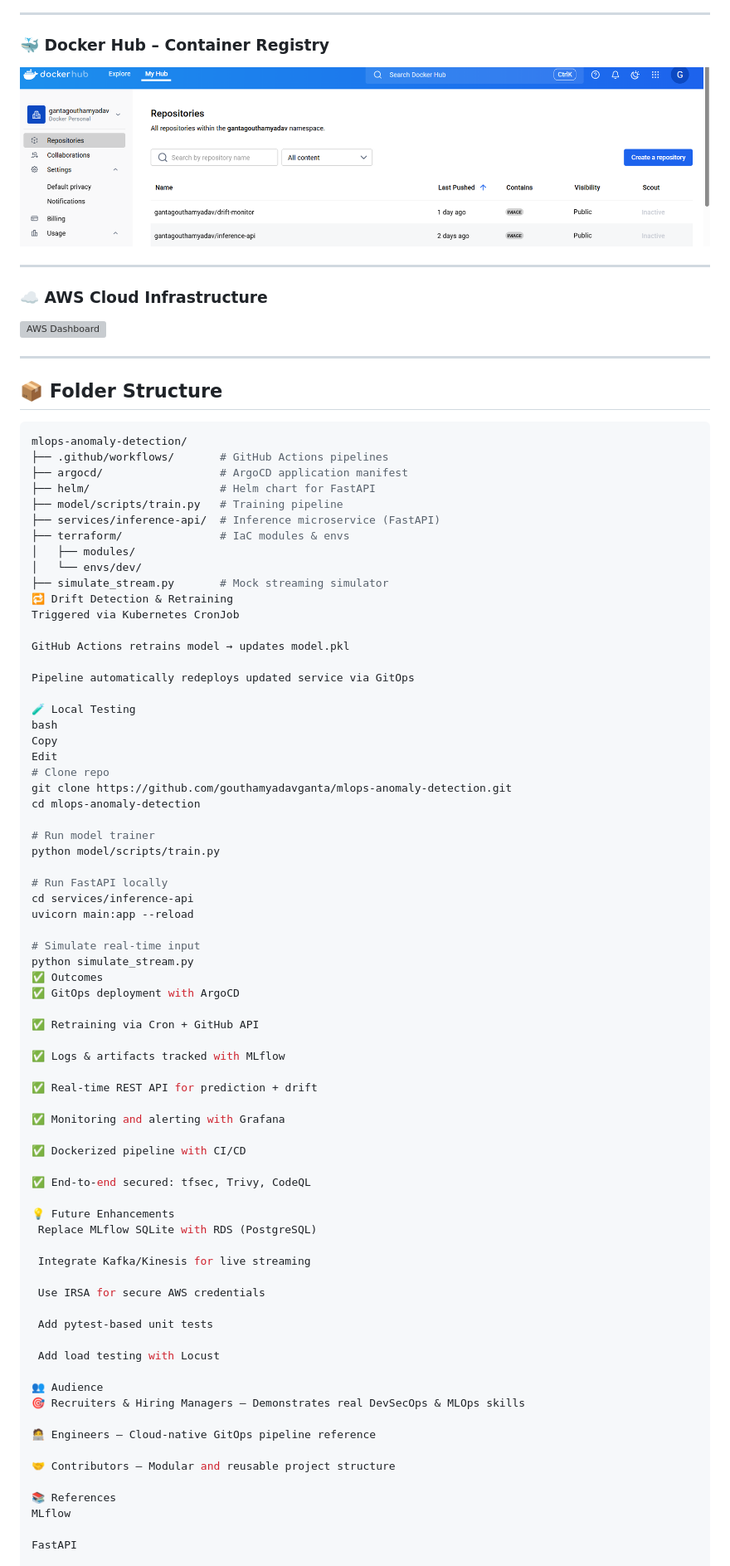
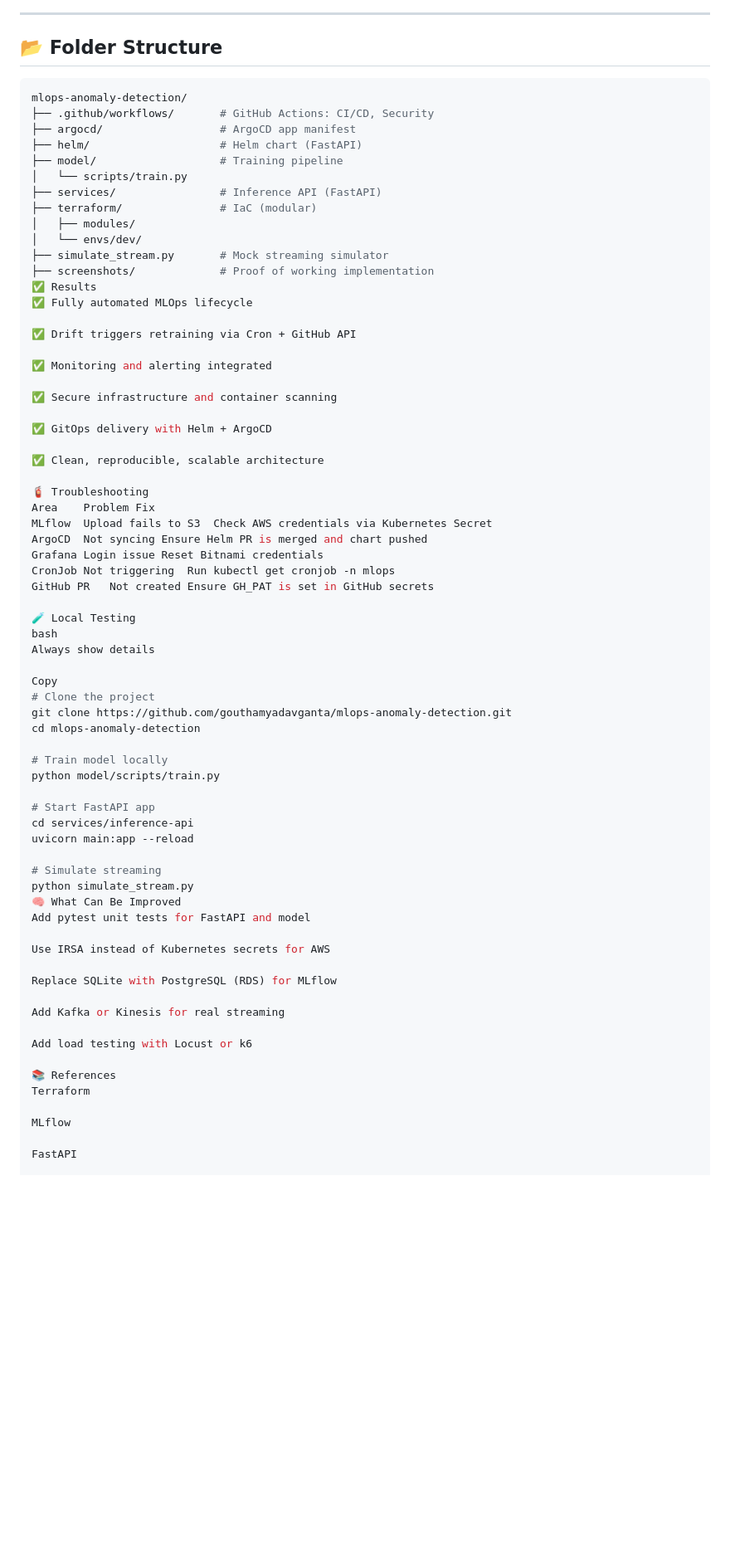
Before and after one commit to gouthamyadavganta/mlops-anomaly-detection, a Markdown page: README.md, the part around the change printed below. Shown: that part at 83% size. GitHub-like rendering; blank space fills up the shorter version; grey boxes are pictures that could not be loaded.

````diff
--- a/README.md
+++ b/README.md
@@ -91,89 +149,74 @@ This project showcases:
 
 ---
 
-### 🐳 Docker Hub – Container Registry
-
-![Docker Hub](screenshots/docker-hub.png)
-
----
-
-### ☁️ AWS Cloud Infrastructure
-
-![AWS Dashboard](screenshots/aws-dashboard.png)
-
----
-
-## 📦 Folder Structure
+## 📂 Folder Structure
 
 ```bash
 mlops-anomaly-detection/
-├── .github/workflows/       # GitHub Actions pipelines
-├── argocd/                  # ArgoCD application manifest
-├── helm/                    # Helm chart for FastAPI
-├── model/scripts/train.py   # Training pipeline
-├── services/inference-api/  # Inference microservice (FastAPI)
-├── terraform/               # IaC modules & envs
+├── .github/workflows/       # GitHub Actions: CI/CD, Security
+├── argocd/                  # ArgoCD app manifest
+├── helm/                    # Helm chart (FastAPI)
+├── model/                   # Training pipeline
+│   └── scripts/train.py
+├── services/                # Inference API (FastAPI)
+├── terraform/               # IaC (modular)
 │   ├── modules/
 │   └── envs/dev/
 ├── simulate_stream.py       # Mock streaming simulator
-🔁 Drift Detection & Retraining
-Triggered via Kubernetes CronJob
+├── screenshots/             # Proof of working implementation
+✅ Results
+✅ Fully automated MLOps lifecycle
 
-GitHub Actions retrains model → updates model.pkl
+✅ Drift triggers retraining via Cron + GitHub API
 
-Pipeline automatically redeploys updated service via GitOps
+✅ Monitoring and alerting integrated
+
+✅ Secure infrastructure and container scanning
+
+✅ GitOps delivery with Helm + ArgoCD
+
+✅ Clean, reproducible, scalable architecture
+
+🧯 Troubleshooting
+Area	Problem	Fix
+MLflow	Upload fails to S3	Check AWS credentials via Kubernetes Secret
+ArgoCD	Not syncing	Ensure Helm PR is merged and chart pushed
+Grafana	Login issue	Reset Bitnami credentials
+CronJob	Not triggering	Run kubectl get cronjob -n mlops
+GitHub PR	Not created	Ensure GH_PAT is set in GitHub secrets
 
 🧪 Local Testing
 bash
+Always show details
+
 Copy
-Edit
-# Clone repo
+# Clone the project
 git clone https://github.com/gouthamyadavganta/mlops-anomaly-detection.git
 cd mlops-anomaly-detection
 
-# Run model trainer
+# Train model locally
 python model/scripts/train.py
 
-# Run FastAPI locally
+# Start FastAPI app
 cd services/inference-api
 uvicorn main:app --reload
 
-# Simulate real-time input
+# Simulate streaming
 python simulate_stream.py
-✅ Outcomes
-✅ GitOps deployment with ArgoCD
+🧠 What Can Be Improved
+Add pytest unit tests for FastAPI and model
 
-✅ Retraining via Cron + GitHub API
+Use IRSA instead of Kubernetes secrets for AWS
 
-✅ Logs & artifacts tracked with MLflow
+Replace SQLite with PostgreSQL (RDS) for MLflow
 
-✅ Real-time REST API for prediction + drift
+Add Kafka or Kinesis for real streaming
 
-✅ Monitoring and alerting with Grafana
-
-✅ Dockerized pipeline with CI/CD
-
-✅ End-to-end secured: tfsec, Trivy, CodeQL
-
-💡 Future Enhancements
- Replace MLflow SQLite with RDS (PostgreSQL)
-
- Integrate Kafka/Kinesis for live streaming
-
- Use IRSA for secure AWS credentials
-
- Add pytest-based unit tests
-
- Add load testing with Locust
-
-👥 Audience
-🎯 Recruiters & Hiring Managers – Demonstrates real DevSecOps & MLOps skills
-
-🧑‍💻 Engineers – Cloud-native GitOps pipeline reference
-
-🤝 Contributors – Modular and reusable project structure
+Add load testing with Locust or k6
 
 📚 References
+Terraform
+
 MLflow
 
 FastAPI
````
Also changed, not shown: other parts of README.md (+107 -50 lines).
